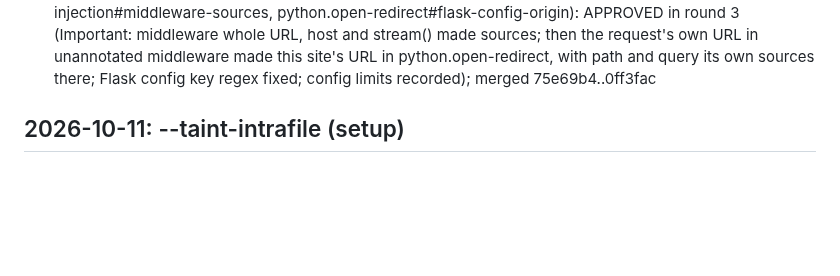
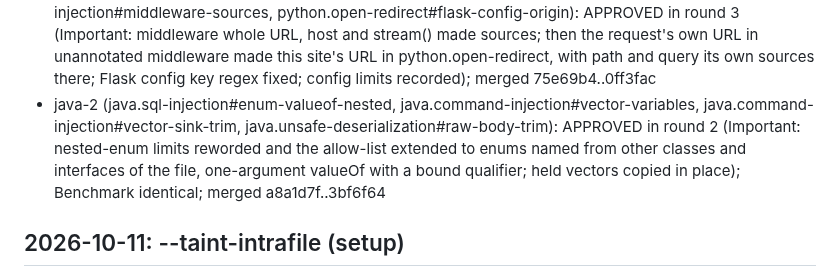
Before and after one commit to qualor-dev/qualor-rules, a Markdown page: LOG.md, the part around the change. GitHub-like rendering; blank space fills up the shorter version.

Commit message:
docs(log): java-2 merged
Signed-off-by: Michael Gurfing <mike@qualor.dev>

```diff
--- a/LOG.md
+++ b/LOG.md
@@ -38,6 +38,7 @@ Entry format:
 - js-2 (js.open-redirect#template-text, js.xss#constant-origin, js.xss#callback-output, js.tls-verification-disabled#client-options-docs): APPROVED in round 2 (Important: the constant-origin sanitizer made OpenGrep 1.30 drop whole files on a parenthesised first operand (String.sub) and cleaned unanchored first operands and request-held origins; now anchored and cleaning only the trailing parts); merged c2cabeb..71a6386
 - go-4 (go.ssrf#bind-in-comparison, go.xss#bind-in-comparison, go.open-redirect#bind-in-comparison, go.template-injection#bind-in-comparison): APPROVED in round 1 (Minors: sinks inside callbacks of compared calls and text/template Execute in a comparison go to go.sql-injection#sink-in-comparison); merged 7ae2752..b47cc40
 - python-1 (python.sql-injection#large-file-performance, python.xss#prefilter, python.sql-injection#middleware-sources, python.open-redirect#flask-config-origin): APPROVED in round 3 (Important: middleware whole URL, host and stream() made sources; then the request's own URL in unannotated middleware made this site's URL in python.open-redirect, with path and query its own sources there; Flask config key regex fixed; config limits recorded); merged 75e69b4..0ff3fac
+- java-2 (java.sql-injection#enum-valueof-nested, java.command-injection#vector-variables, java.command-injection#vector-sink-trim, java.unsafe-deserialization#raw-body-trim): APPROVED in round 2 (Important: nested-enum limits reworded and the allow-list extended to enums named from other classes and interfaces of the file, one-argument valueOf with a bound qualifier; held vectors copied in place); Benchmark identical; merged a8a1d7f..3bf6f64
 
 ## 2026-10-11: --taint-intrafile (setup)
 
```
